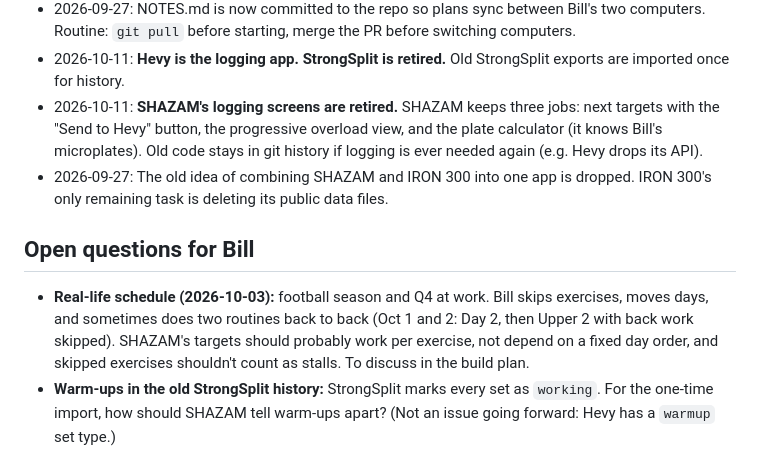
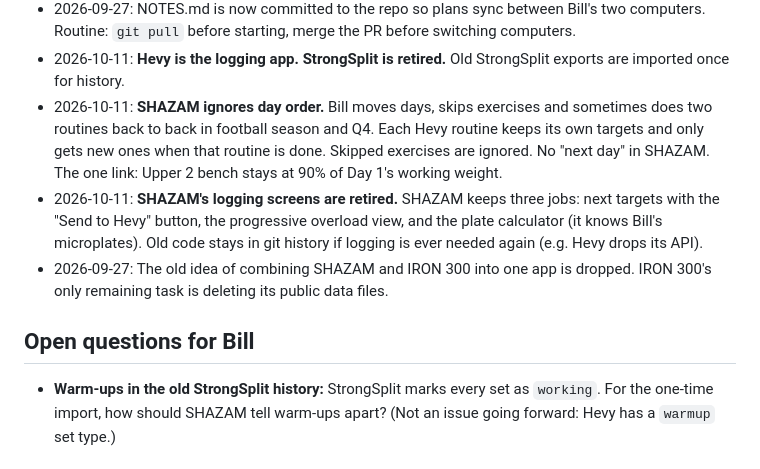
Before and after one commit to billv1084-netizen/shazam, a Markdown page: NOTES.md, the part around the change. Drawn GitHub-style.

Commit message:
NOTES.md: SHAZAM ignores day order
Co-Authored-By: Claude Opus 5.5 <noreply@anthropic.com>

```diff
--- a/NOTES.md
+++ b/NOTES.md
@@ -128,11 +128,11 @@ Why Hevy: StrongSplit has no API (manual export plus a Shortcut after every work
 - 2026-09-24: Deploy workflow: Claude pushes changes to a branch and opens a pull request; Bill reviews and merges on GitHub. No more manual web uploads.
 - 2026-09-27: NOTES.md is now committed to the repo so plans sync between Bill's two computers. Routine: `git pull` before starting, merge the PR before switching computers.
 - 2026-10-11: **Hevy is the logging app. StrongSplit is retired.** Old StrongSplit exports are imported once for history.
+- 2026-10-11: **SHAZAM ignores day order.** Bill moves days, skips exercises and sometimes does two routines back to back in football season and Q4. Each Hevy routine keeps its own targets and only gets new ones when that routine is done. Skipped exercises are ignored. No "next day" in SHAZAM. The one link: Upper 2 bench stays at 90% of Day 1's working weight.
 - 2026-10-11: **SHAZAM's logging screens are retired.** SHAZAM keeps three jobs: next targets with the "Send to Hevy" button, the progressive overload view, and the plate calculator (it knows Bill's microplates). Old code stays in git history if logging is ever needed again (e.g. Hevy drops its API).
 - 2026-09-27: The old idea of combining SHAZAM and IRON 300 into one app is dropped. IRON 300's only remaining task is deleting its public data files.
 
 ## Open questions for Bill
-- **Real-life schedule (2026-10-03):** football season and Q4 at work. Bill skips exercises, moves days, and sometimes does two routines back to back (Oct 1 and 2: Day 2, then Upper 2 with back work skipped). SHAZAM's targets should probably work per exercise, not depend on a fixed day order, and skipped exercises shouldn't count as stalls. To discuss in the build plan.
 - **Warm-ups in the old StrongSplit history:** StrongSplit marks every set as `working`. For the one-time import, how should SHAZAM tell warm-ups apart? (Not an issue going forward: Hevy has a `warmup` set type.)
 
 ## Next steps
```
